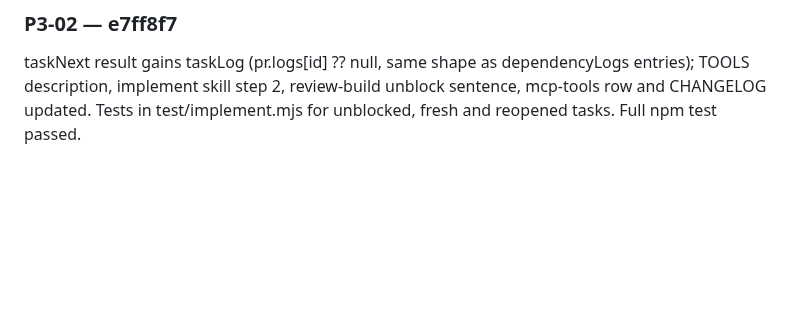
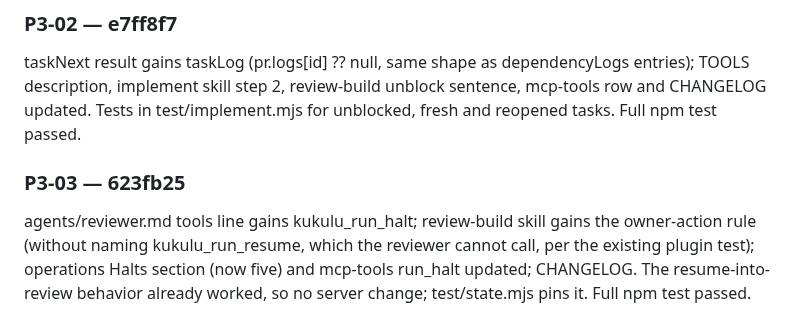
Before and after one commit to DisplaceTech/kukulu, a Markdown page: docs/PROGRESS.md, the part around one of its changes. Drawn GitHub-style; blank space fills up the shorter version.

Commit message:
progress: P3-03 done

```diff
--- a/docs/PROGRESS.md
+++ b/docs/PROGRESS.md
@@ -98,3 +98,7 @@ stage() adds description for plan/implement/review/summarize (the display name w
 ### P3-02 — e7ff8f7
 
 taskNext result gains taskLog (pr.logs[id] ?? null, same shape as dependencyLogs entries); TOOLS description, implement skill step 2, review-build unblock sentence, mcp-tools row and CHANGELOG updated. Tests in test/implement.mjs for unblocked, fresh and reopened tasks. Full npm test passed.
+
+### P3-03 — 623fb25
+
+agents/reviewer.md tools line gains kukulu_run_halt; review-build skill gains the owner-action rule (without naming kukulu_run_resume, which the reviewer cannot call, per the existing plugin test); operations Halts section (now five) and mcp-tools run_halt updated; CHANGELOG. The resume-into-review behavior already worked, so no server change; test/state.mjs pins it. Full npm test passed.
```
Also changed, not shown: other parts of docs/PROGRESS.md (+1 -1 lines).
